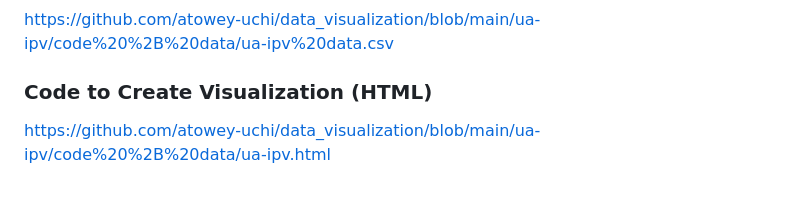
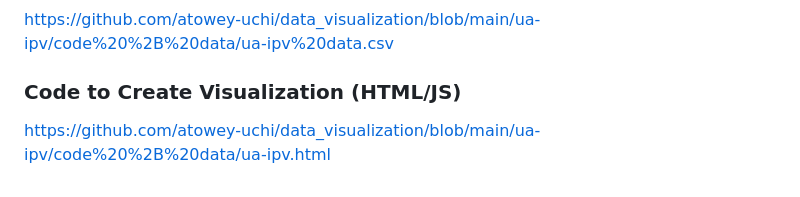
Before and after one commit to atowey-uchi/data_visualization, a Markdown page: ua-ipv/README.md, the part around the change. Rendered like a GitHub page.

```diff
--- a/ua-ipv/README.md
+++ b/ua-ipv/README.md
@@ -45,5 +45,5 @@ https://github.com/atowey-uchi/data_visualization/blob/main/ua-ipv/code%20%2B%20
 ### Data (CSV)
 https://github.com/atowey-uchi/data_visualization/blob/main/ua-ipv/code%20%2B%20data/ua-ipv%20data.csv
 
-### Code to Create Visualization (HTML)
+### Code to Create Visualization (HTML/JS)
 https://github.com/atowey-uchi/data_visualization/blob/main/ua-ipv/code%20%2B%20data/ua-ipv.html
```
